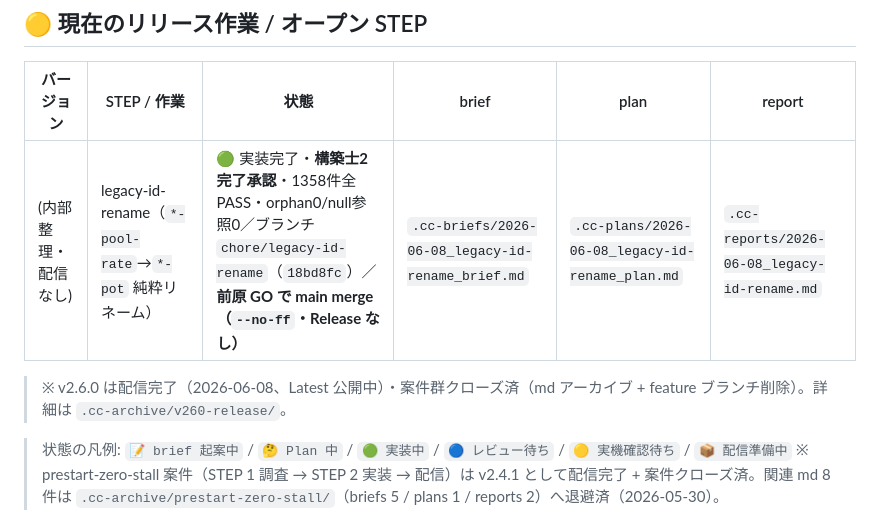
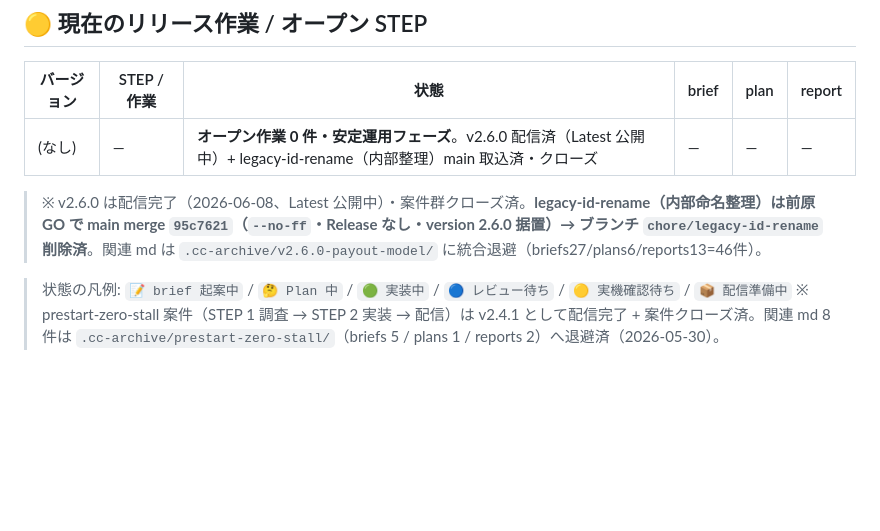
Before and after one commit to maetomo08020802-eng/PokerTimerPLUS, a Markdown page: PROGRESS.md, the part around the change. Drawn GitHub-style; blank space fills up the shorter version.

Commit message:
docs(progress): legacy-id-rename を main 取込・クローズ反映（merge 95c7621・Release なし・version 据置）
- chore/legacy-id-rename を --no-ff merge（95c7621）→ ローカル削除
- オープン作業 0 件・安定運用フェーズ。latest release は v2.6.0 のまま（tag/Release 非接触）

Co-Authored-By: Claude Opus 4.8 (1M context) <noreply@anthropic.com>

```diff
--- a/PROGRESS.md
+++ b/PROGRESS.md
@@ -14,9 +14,9 @@
 
 | バージョン | STEP / 作業 | 状態 | brief | plan | report |
 |------------|-------------|------|-------|------|--------|
-| (内部整理・配信なし) | legacy-id-rename（`*-pool-rate`→`*-pot` 純粋リネーム） | 🟢 実装完了・**構築士2 完了承認**・1358件全PASS・orphan0/null参照0／ブランチ `chore/legacy-id-rename`（`18bd8fc`）／**前原 GO で main merge（`--no-ff`・Release なし）** | `.cc-briefs/2026-06-08_legacy-id-rename_brief.md` | `.cc-plans/2026-06-08_legacy-id-rename_plan.md` | `.cc-reports/2026-06-08_legacy-id-rename.md` |
+| (なし) | — | **オープン作業 0 件・安定運用フェーズ**。v2.6.0 配信済（Latest 公開中）+ legacy-id-rename（内部整理）main 取込済・クローズ | — | — | — |
 
-> ※ v2.6.0 は配信完了（2026-06-08、Latest 公開中）・案件群クローズ済（md アーカイブ + feature ブランチ削除）。詳細は `.cc-archive/v260-release/`。
+> ※ v2.6.0 は配信完了（2026-06-08、Latest 公開中）・案件群クローズ済。**legacy-id-rename（内部命名整理）は前原 GO で main merge `95c7621`（`--no-ff`・Release なし・version 2.6.0 据置）→ ブランチ `chore/legacy-id-rename` 削除済**。関連 md は `.cc-archive/v2.6.0-payout-model/` に統合退避（briefs27/plans6/reports13=46件）。
 
 > 状態の凡例: `📝 brief 起案中` / `🤔 Plan 中` / `🟢 実装中` / `🔵 レビュー待ち` / `🟡 実機確認待ち` / `📦 配信準備中`
 > ※ prestart-zero-stall 案件（STEP 1 調査 → STEP 2 実装 → 配信）は v2.4.1 として配信完了 + 案件クローズ済。関連 md 8 件は `.cc-archive/prestart-zero-stall/`（briefs 5 / plans 1 / reports 2）へ退避済（2026-05-30）。
```
